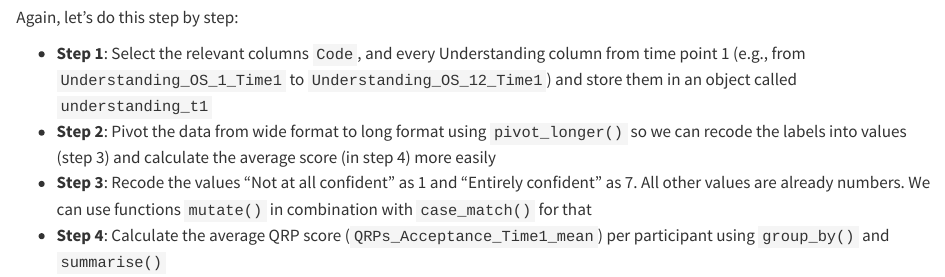
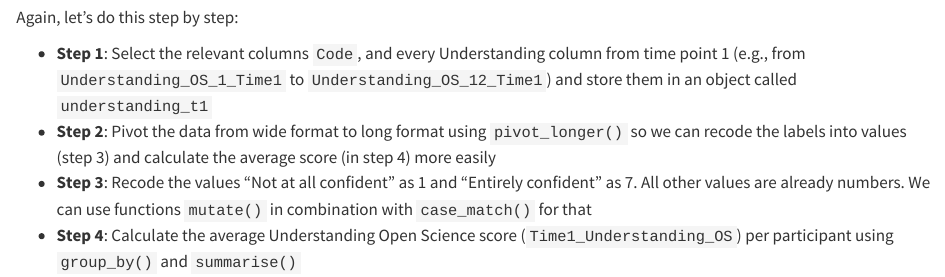
Before and after one commit to PsyTeachR/analysis-v3, a Quarto document (03-wrangling2.qmd): the page in a window 1100 px wide, from 1400 px down. Rendered offline with R 4.5, knitr and Pandoc in place of Quarto, with nearby package versions; long lines of code are wrapped.

Commit message:
fix understanding OS ch 3

```diff
--- a/03-wrangling2.qmd
+++ b/03-wrangling2.qmd
@@ -79,7 +79,7 @@ Again, let's do this step by step:
 * **Step 1**: Select the relevant columns `Code`, and every Understanding column from time point 1 (e.g., from `Understanding_OS_1_Time1` to `Understanding_OS_12_Time1`) and store them in an object called `understanding_t1`
 * **Step 2**: Pivot the data from wide format to long format using `pivot_longer()` so we can recode the labels into values (step 3) and calculate the average score (in step 4) more easily
 * **Step 3**: Recode the values "Not at all confident" as 1 and "Entirely confident" as 7. All other values are already numbers. We can use functions `mutate()` in combination with `case_match()` for that
-* **Step 4**: Calculate the average QRP score (`QRPs_Acceptance_Time1_mean`) per participant using `group_by()` and `summarise()`
+* **Step 4**: Calculate the average Understanding Open Science score (`Time1_Understanding_OS`) per participant using `group_by()` and `summarise()`
 
 #### Steps 1 and 2: Select and pivot {.unnumbered}
 
```
Also changed, not shown: .quarto/cites/index.json, docs/search.json, 5 other files.
